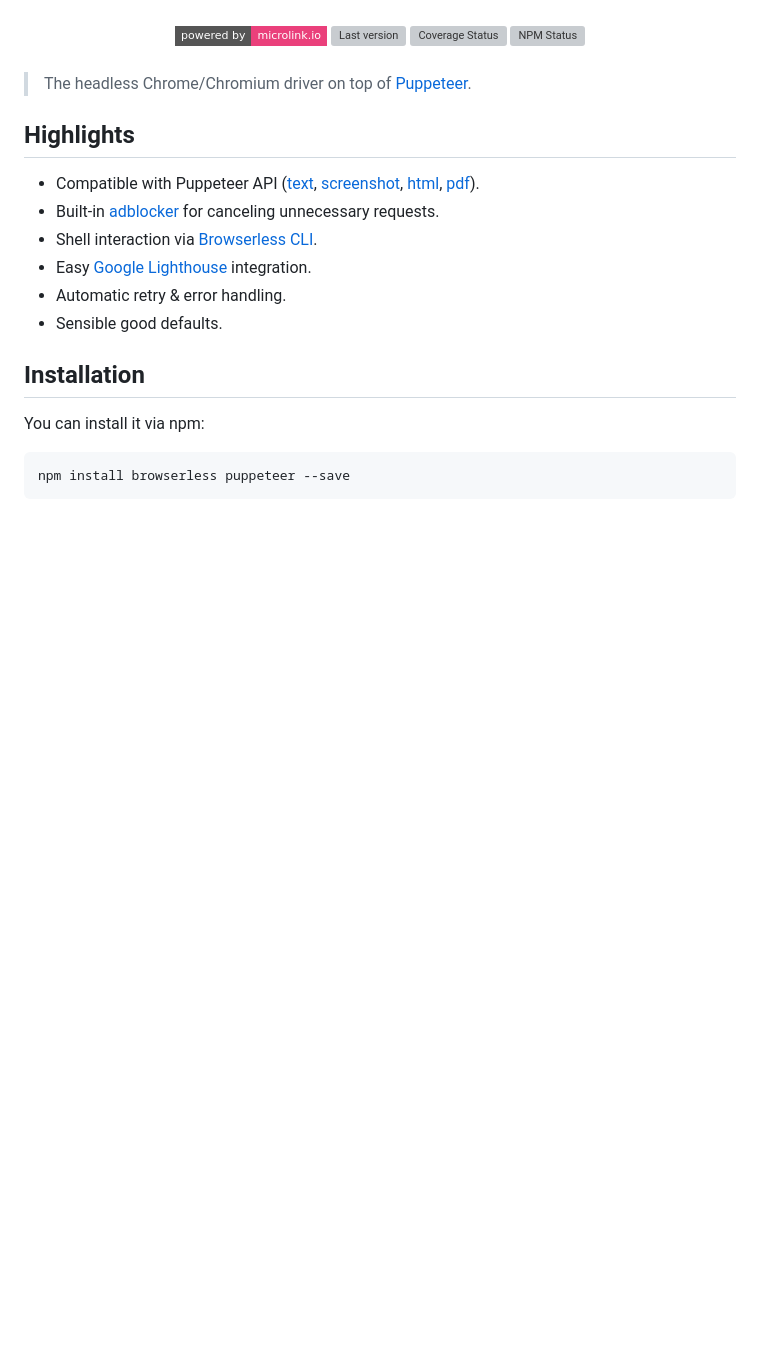
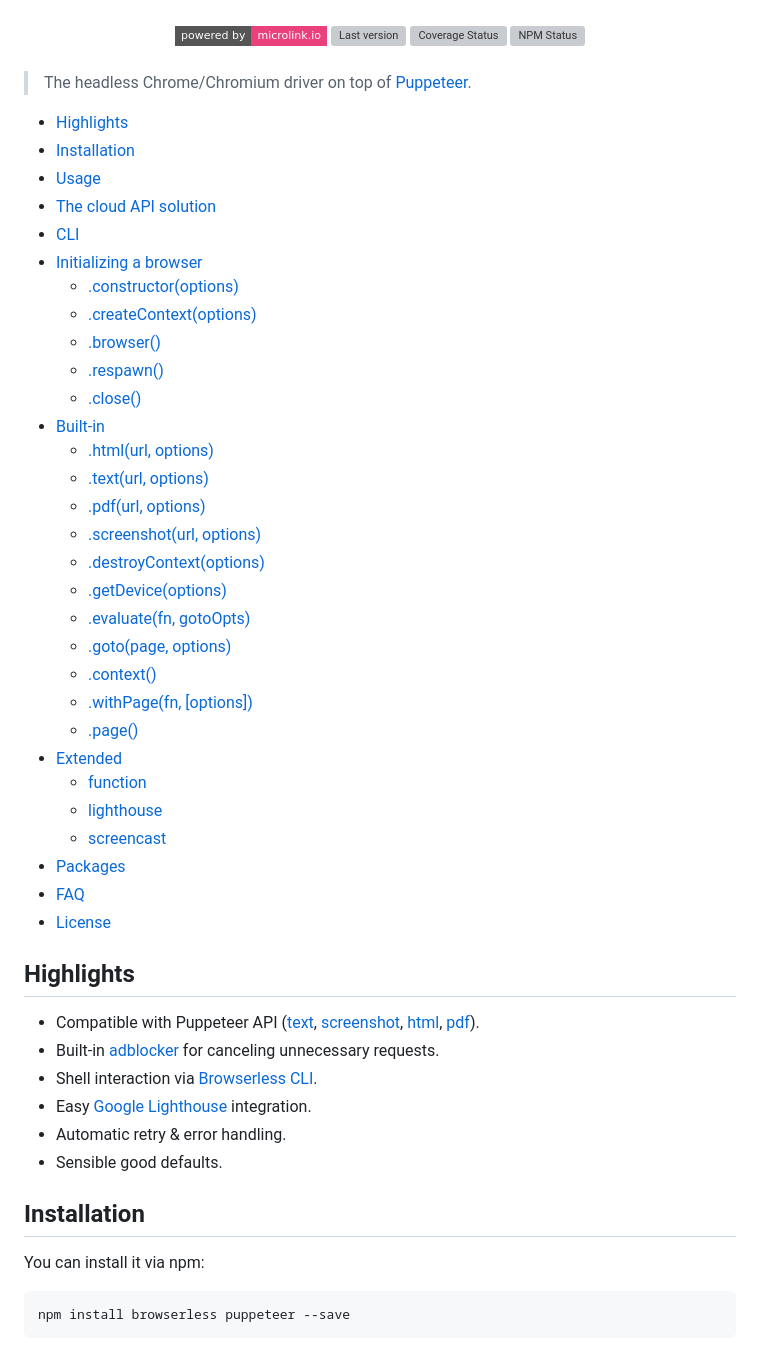
Before and after one commit to microlinkhq/browserless, a Markdown page: README.md, the part around the change. GitHub-like rendering; badges without logos; blank space fills up the shorter version; grey boxes are pictures that could not be loaded.

Commit message:
chore: table of contents

```diff
--- a/README.md
+++ b/README.md
@@ -10,6 +10,37 @@
 </div>
 
 > The headless Chrome/Chromium driver on top of [Puppeteer](https://github.com/GoogleChrome/puppeteer).
+- [Highlights](#highlights)
+- [Installation](#installation)
+- [Usage](#usage)
+- [The cloud API solution](#the-cloud-api-solution)
+- [CLI](#cli)
+- [Initializing a browser](#initializing-a-browser)
+  - [.constructor(options)](#constructoroptions)
+  - [.createContext(options)](#createcontextoptions)
+  - [.browser()](#browser)
+  - [.respawn()](#respawn)
+  - [.close()](#close)
+- [Built-in](#built-in)
+  - [.html(url, options)](#htmlurl-options)
+  - [.text(url, options)](#texturl-options)
+  - [.pdf(url, options)](#pdfurl-options)
+  - [.screenshot(url, options)](#screenshoturl-options)
+  - [.destroyContext(options)](#destroycontextoptions)
+  - [.getDevice(options)](#getdeviceoptions)
+  - [.evaluate(fn, gotoOpts)](#evaluatefn-gotoopts)
+  - [.goto(page, options)](#gotopage-options)
+  - [.context()](#context)
+  - [.withPage(fn, \[options\])](#withpagefn-options)
+  - [.page()](#page)
+- [Extended](#extended)
+  - [function](#function)
+  - [lighthouse](#lighthouse)
+  - [screencast](#screencast)
+- [Packages](#packages)
+- [FAQ](#faq)
+- [License](#license)
+
 
 ## Highlights
 
```
